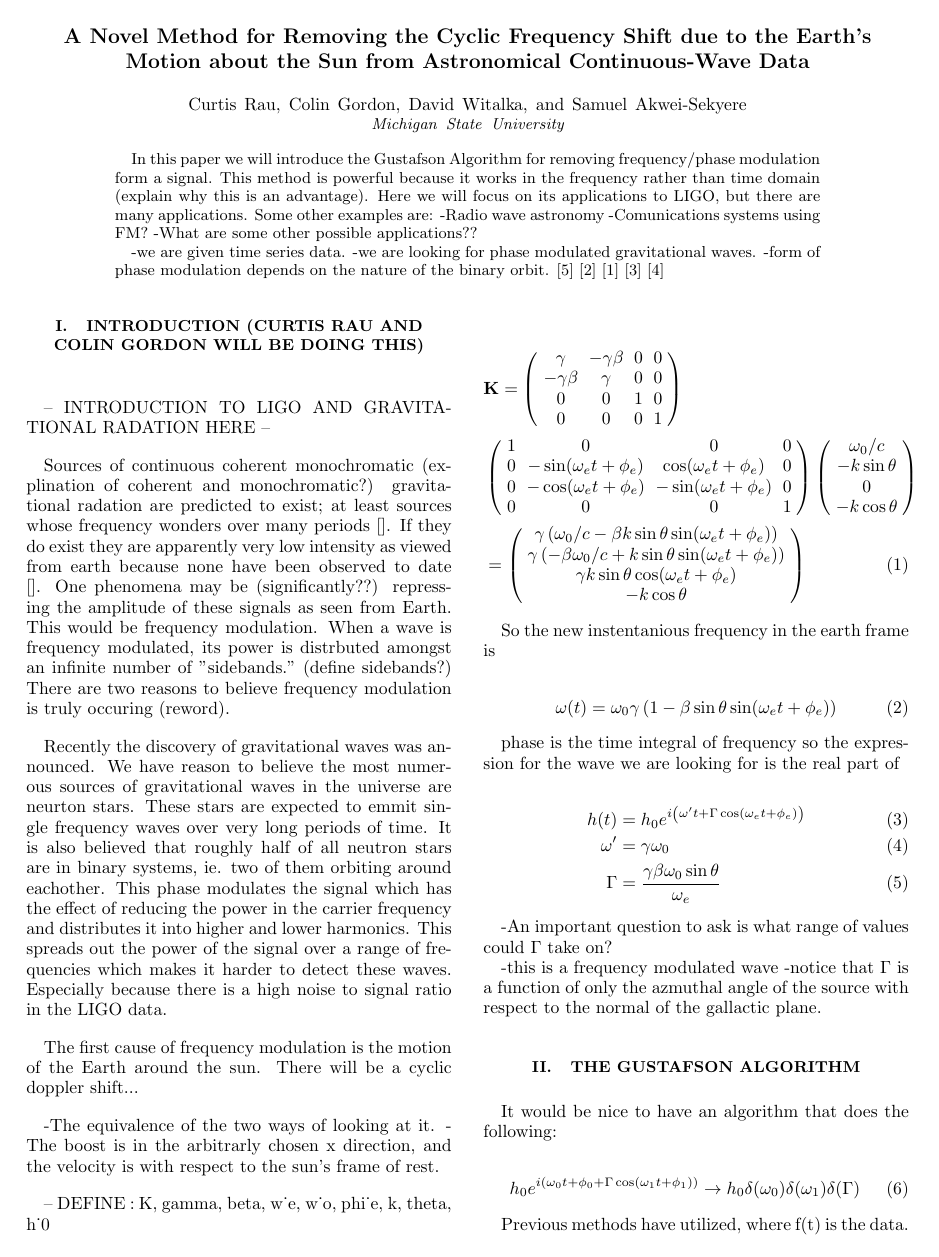
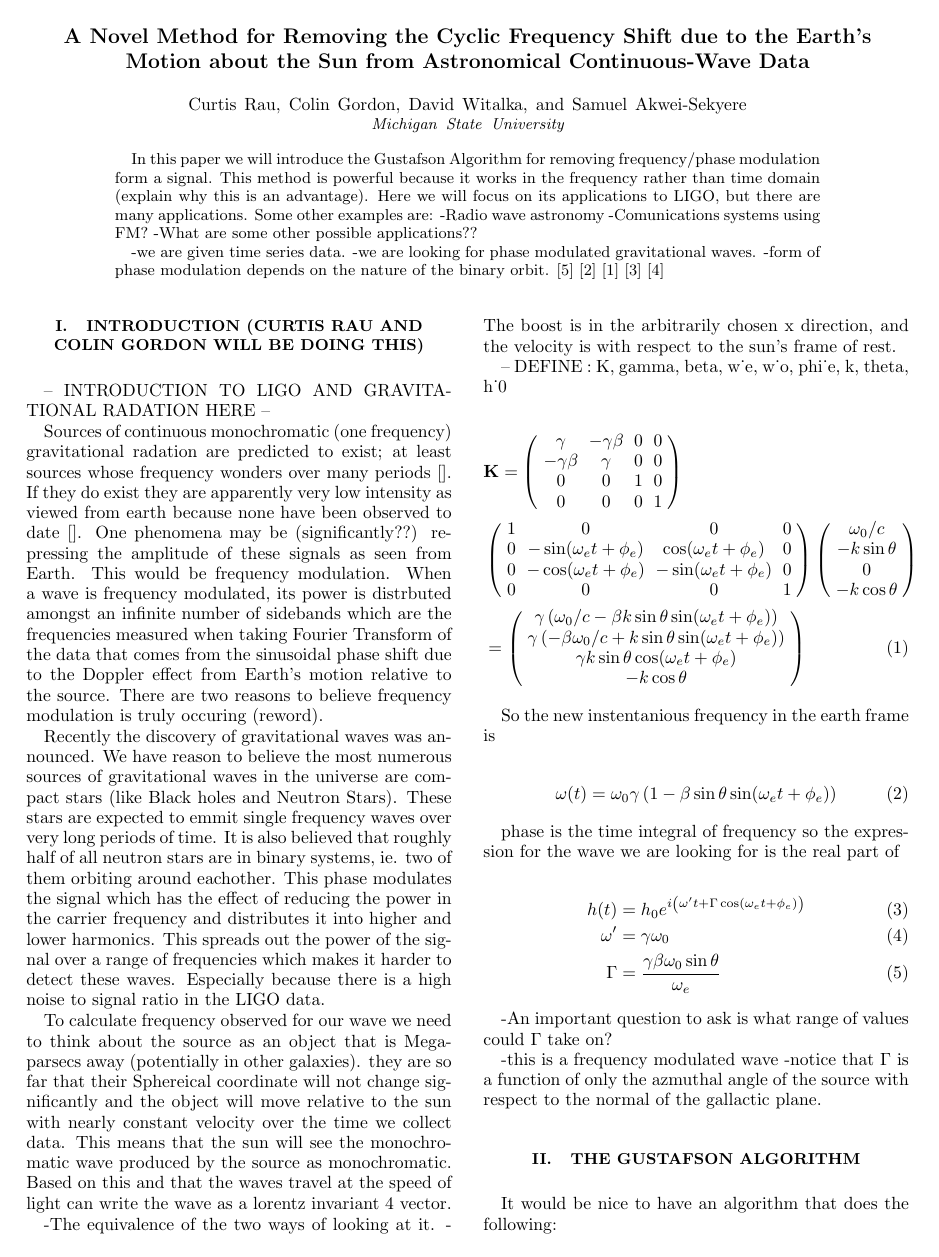
Before and after one commit to curtisRau/phaseModulatedWaveSearch, a LaTeX paper (paper/phaseModulatedGravitationalWaves.tex): page 1 of 11. Compiled offline with pdfLaTeX.

Commit message:
added some detail
on relativity stuff

```diff
--- a/paper/phaseModulatedGravitationalWaves.tex
+++ b/paper/phaseModulatedGravitationalWaves.tex
@@ -60,11 +60,11 @@ In this paper we will introduce the Gustafson Algorithm for removing frequency/p
 \section{Introduction (Curtis Rau and Colin Gordon will be doing this)}
 -- INTRODUCTION TO LIGO AND GRAVITATIONAL RADATION HERE --
 
-Sources of continuous coherent monochromatic (explination of coherent and monochromatic?) gravitational radation are predicted to exist; at least sources whose frequency wonders over many periods \cite{}.  If they do exist they are apparently very low intensity as viewed from earth because none have been observed to date \cite{}.  One phenomena may be (significantly??) repressing the amplitude of these signals as seen from Earth.  This would be frequency modulation.  When a wave is frequency modulated, its power is distrbuted amongst an infinite number of "sidebands."  (define sidebands?)  There are two reasons to believe frequency modulation is truly occuring (reword).
+Sources of continuous monochromatic (one frequency) gravitational radation are predicted to exist; at least sources whose frequency wonders over many periods \cite{}.  If they do exist they are apparently very low intensity as viewed from earth because none have been observed to date \cite{}.  One phenomena may be (significantly??) repressing the amplitude of these signals as seen from Earth.  This would be frequency modulation.  When a wave is frequency modulated, its power is distrbuted amongst an infinite number of sidebands which are the frequencies measured when taking Fourier Transform of the data that comes from the sinusoidal phase shift due to the Doppler effect from Earth's motion relative to the source.  There are two reasons to believe frequency modulation is truly occuring (reword).
 
-Recently the discovery of gravitational waves was announced.  We have reason to believe the most numerous sources of gravitational waves in the universe are neurton stars.  These stars are expected to emmit single frequency waves over very long periods of time.  It is also believed that roughly half of all neutron stars are in binary systems, ie. two of them orbiting around eachother.  This phase modulates the signal which has the effect of reducing the power in the carrier frequency and distributes it into higher and lower harmonics.  This spreads out the power of the signal over a range of frequencies which makes it harder to detect these waves.  Especially because there is a high noise to signal ratio in the LIGO data.
+Recently the discovery of gravitational waves was announced.  We have reason to believe the most numerous sources of gravitational waves in the universe are compact stars (like Black holes and Neutron Stars).  These stars are expected to emmit single frequency waves over very long periods of time.  It is also believed that roughly half of all neutron stars are in binary systems, ie. two of them orbiting around eachother.  This phase modulates the signal which has the effect of reducing the power in the carrier frequency and distributes it into higher and lower harmonics.  This spreads out the power of the signal over a range of frequencies which makes it harder to detect these waves.  Especially because there is a high noise to signal ratio in the LIGO data.
 
-The first cause of frequency modulation is the motion of the Earth around the sun.  There will be a cyclic doppler shift...
+To calculate frequency observed for our wave we need to think about the source as an object that is Megaparsecs away (potentially in other galaxies). they are so far that their Sphereical coordinate will not change significantly and the object will move relative to the sun with nearly constant velocity over the time we collect data. This means that the sun will see the monochromatic wave produced by the source as monochromatic. Based on this and that the waves travel at the speed of light can write the wave as a lorentz invariant 4 vector.
 
 \begin{figure*}[t]
 	\centering
@@ -73,7 +73,7 @@ The first cause of frequency modulation is the motion of the Earth around the su
 \end{figure*}
 
 -The equivalence of the two ways of looking at it.
--The boost is in the arbitrarly chosen x direction, and the velocity is with respect to the sun's frame of rest.
+-The boost is in the arbitrarily chosen x direction, and the velocity is with respect to the sun's frame of rest.
 
 -- DEFINE : K, gamma, beta, w_e, w_o, phi_e, k, theta, h_0
 
```
